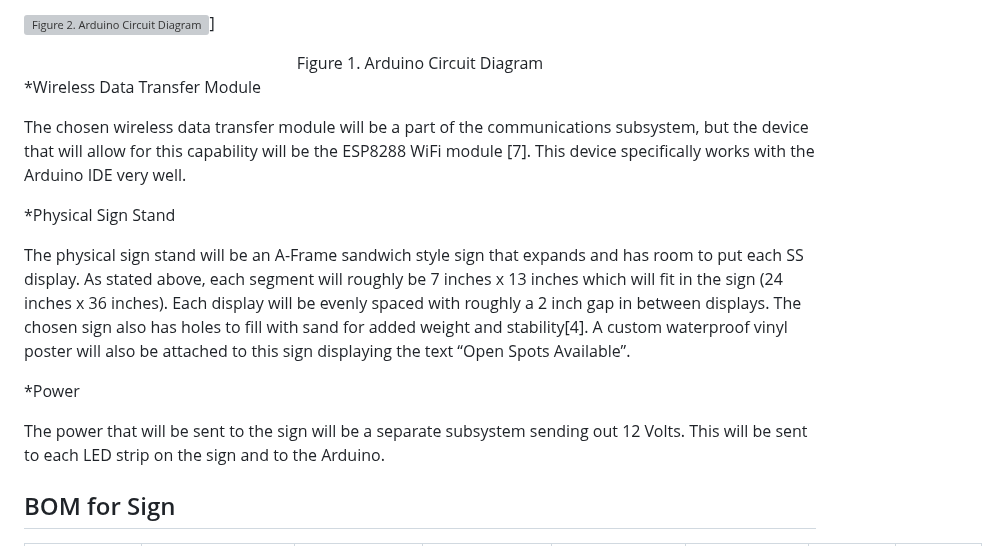
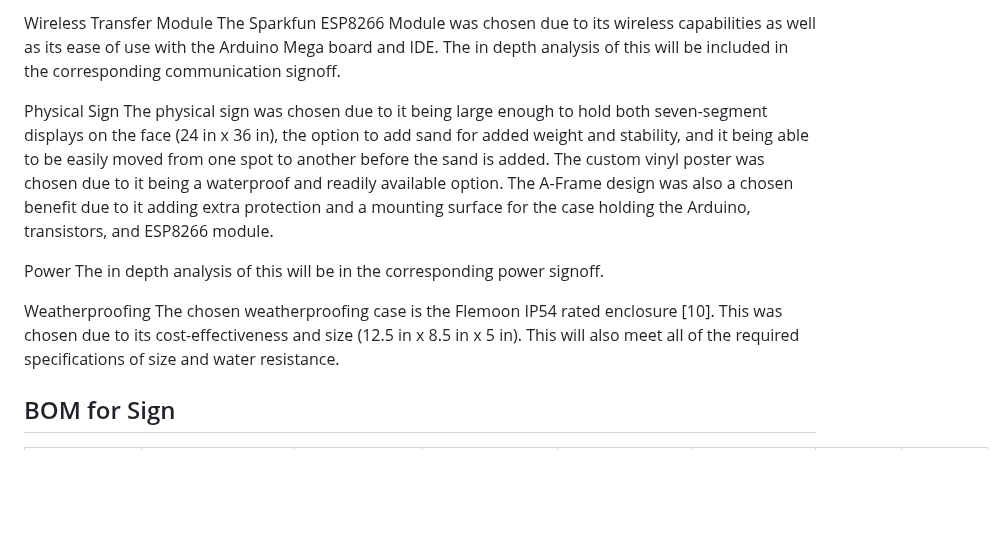
Before and after one commit to kesternucum/ECE-Capstone-Team3, a Markdown page: Documentation/Signoffs/Sign.md, the part around one of its changes. GitHub-like rendering; blank space fills up the shorter version; grey boxes are pictures that could not be loaded.

```diff
--- a/Documentation/Signoffs/Sign.md
+++ b/Documentation/Signoffs/Sign.md
@@ -33,23 +59,18 @@ The Seven-Segment (SS) display needs to be large enough to be seen from the entr
 
-![Figure 2. Arduino Circuit Diagram](../Electrical/Schematics/Sources/Display_Schematic.PNG)]
-<div align="center"> Figure 1. Arduino Circuit Diagram
-<br />
-<div align="left">
-
-*Wireless Data Transfer Module
-
-The chosen wireless data transfer module will be a part of the communications subsystem, but the device that will allow for this capability will be the ESP8288 WiFi module [7]. This device specifically works with the Arduino IDE very well.
+Wireless Transfer Module
+The Sparkfun ESP8266 Module was chosen due to its wireless capabilities as well as its ease of use with the Arduino Mega board and IDE. The in depth analysis of this will be included in the corresponding communication signoff.
 
 
-
-*Physical Sign Stand
-
-The physical sign stand will be an A-Frame sandwich style sign that expands and has room to put each SS display. As stated above, each segment will roughly be 7 inches x 13 inches which will fit in the sign (24 inches x 36 inches). Each display will be evenly spaced with roughly a 2 inch gap in between displays. The chosen sign also has holes to fill with sand for added weight and stability[4]. A custom waterproof vinyl poster will also be attached to this sign displaying the text “Open Spots Available”.
+Physical Sign
+The physical sign was chosen due to it being large enough to hold both seven-segment displays on the face (24 in x 36 in), the option to add sand for added weight and stability, and it being able to be easily moved from one spot to another before the sand is added. The custom vinyl poster was chosen due to it being a waterproof and readily available option. The A-Frame design was also a chosen benefit due to it adding extra protection and a mounting surface for the case holding the Arduino, transistors, and ESP8266 module.
 
 
-*Power
+Power
+The in depth analysis of this will be in the corresponding power signoff.
 
-The power that will be sent to the sign will be a separate subsystem sending out 12 Volts. This will be sent to each LED strip on the sign and to the Arduino.
+Weatherproofing
+The chosen weatherproofing case is the Flemoon IP54 rated enclosure [10]. This was chosen due to its cost-effectiveness and size (12.5 in x 8.5 in x 5 in). This will also meet all of the required specifications of size and water resistance.
+
 
 
 ## BOM for Sign
```
Also changed, not shown: other parts of Documentation/Signoffs/Sign.md (+54 -17 lines).
